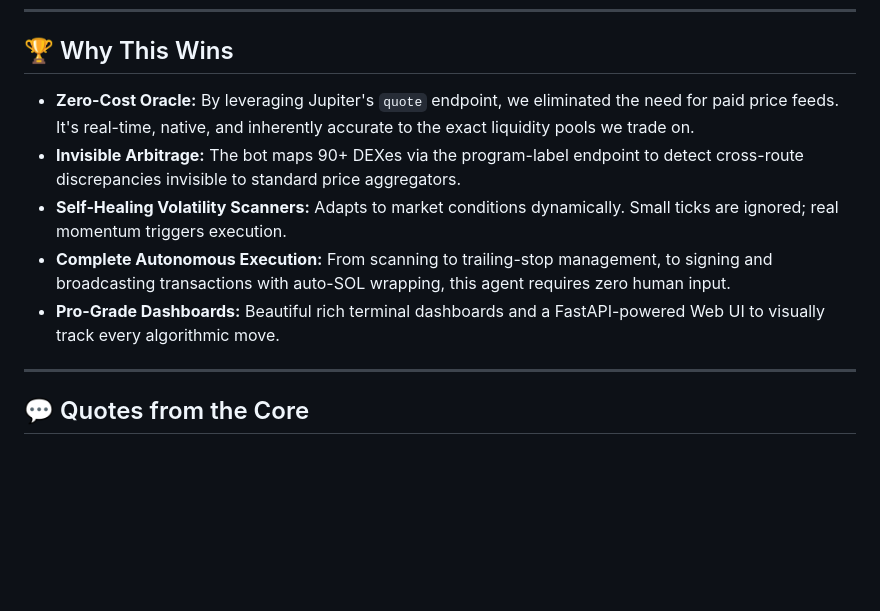
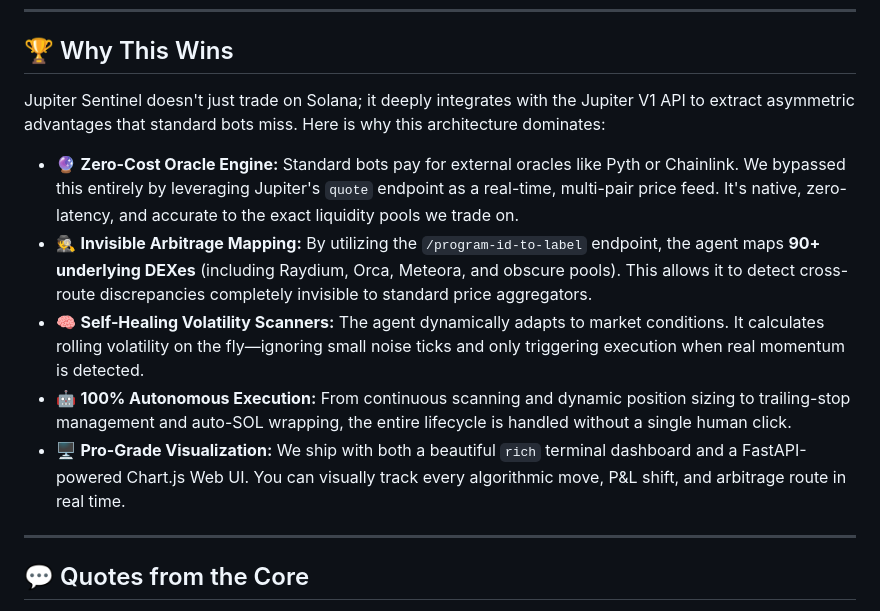
Before and after one commit to darksanctum/jupiter-sentinel, a Markdown page: README.md, the part around one of its changes. Drawn GitHub-style; blank space fills up the shorter version.

Commit message:
feat: gemini task 4

```diff
--- a/README.md
+++ b/README.md
@@ -36,11 +39,13 @@ This agent runs 24/7, monitors 5+ token pairs, detects volatility spikes, finds
 
 ## 🏆 Why This Wins
 
-* **Zero-Cost Oracle:** By leveraging Jupiter's `quote` endpoint, we eliminated the need for paid price feeds. It's real-time, native, and inherently accurate to the exact liquidity pools we trade on.
-* **Invisible Arbitrage:** The bot maps 90+ DEXes via the program-label endpoint to detect cross-route discrepancies invisible to standard price aggregators.
-* **Self-Healing Volatility Scanners:** Adapts to market conditions dynamically. Small ticks are ignored; real momentum triggers execution.
-* **Complete Autonomous Execution:** From scanning to trailing-stop management, to signing and broadcasting transactions with auto-SOL wrapping, this agent requires zero human input.
-* **Pro-Grade Dashboards:** Beautiful rich terminal dashboards and a FastAPI-powered Web UI to visually track every algorithmic move.
+Jupiter Sentinel doesn't just trade on Solana; it deeply integrates with the Jupiter V1 API to extract asymmetric advantages that standard bots miss. Here is why this architecture dominates:
+
+* 🔮 **Zero-Cost Oracle Engine:** Standard bots pay for external oracles like Pyth or Chainlink. We bypassed this entirely by leveraging Jupiter's `quote` endpoint as a real-time, multi-pair price feed. It's native, zero-latency, and accurate to the exact liquidity pools we trade on.
+* 🕵️ **Invisible Arbitrage Mapping:** By utilizing the `/program-id-to-label` endpoint, the agent maps **90+ underlying DEXes** (including Raydium, Orca, Meteora, and obscure pools). This allows it to detect cross-route discrepancies completely invisible to standard price aggregators.
+* 🧠 **Self-Healing Volatility Scanners:** The agent dynamically adapts to market conditions. It calculates rolling volatility on the fly—ignoring small noise ticks and only triggering execution when real momentum is detected.
+* 🤖 **100% Autonomous Execution:** From continuous scanning and dynamic position sizing to trailing-stop management and auto-SOL wrapping, the entire lifecycle is handled without a single human click.
+* 🖥️ **Pro-Grade Visualization:** We ship with both a beautiful `rich` terminal dashboard and a FastAPI-powered Chart.js Web UI. You can visually track every algorithmic move, P&L shift, and arbitrage route in real time.
 
 ---
 
```
Also changed, not shown: other parts of README.md (+9 -6 lines).
